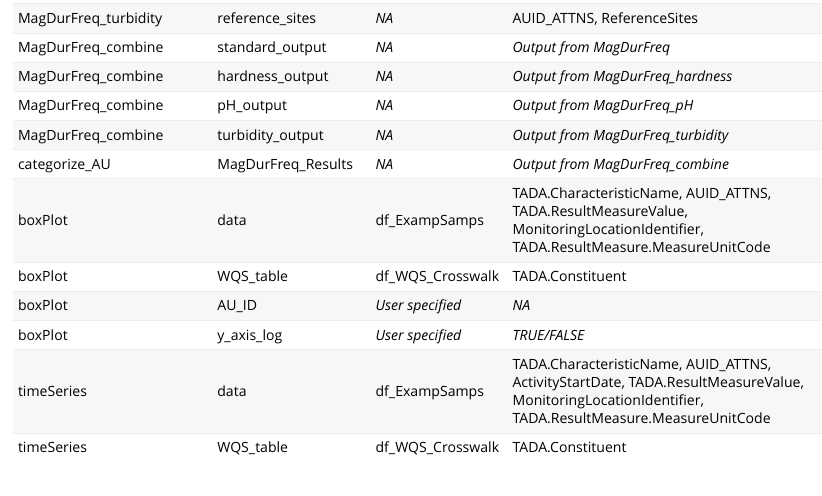
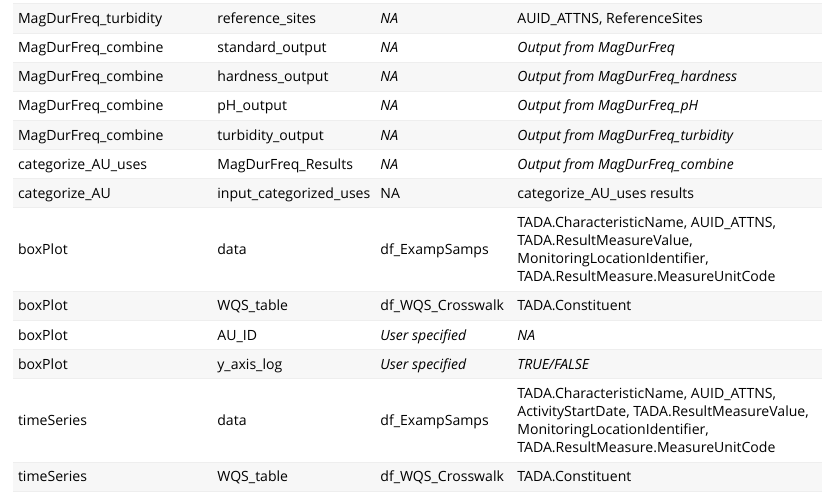
Before and after one commit to Blocktt/AKDECtools, an R Markdown document (vignettes/AKDECtools.Rmd): the page in a window 1100 px wide, from 2670 px down. Rendered offline with R 4.5, knitr and Pandoc, with nearby package versions; some code elsewhere in the file could not run offline; long lines of code are wrapped; common packages that the code uses without loading them are loaded.

Commit message:
Fixed categorize functions in table

```diff
--- a/vignettes/AKDECtools.Rmd
+++ b/vignettes/AKDECtools.Rmd
@@ -97,7 +97,8 @@ df_ExampSamps <- read_csv(system.file("extdata /AK_Example_Samples.csv", package
 | MagDurFreq_combine          | hardness_output        | *NA*                    | *Output from MagDurFreq_hardness*                                                                                                                 |
 | MagDurFreq_combine          | pH_output              | *NA*                    | *Output from MagDurFreq_pH*                                                                                                                       |
 | MagDurFreq_combine          | turbidity_output       | *NA*                    | *Output from MagDurFreq_turbidity*                                                                                                                |
-| categorize_AU               | MagDurFreq_Results     | *NA*                    | *Output from MagDurFreq_combine*                                                                                                                  |
+| categorize_AU_uses          | MagDurFreq_Results     | *NA*                    | *Output from MagDurFreq_combine*                                                                                                                  |
+| categorize_AU               | input_categorized_uses | NA                      | categorize_AU_uses results                                                                                                                        |
 | boxPlot                     | data                   | df_ExampSamps           | TADA.CharacteristicName, AUID_ATTNS, TADA.ResultMeasureValue, MonitoringLocationIdentifier, TADA.ResultMeasure.MeasureUnitCode                    |
 | boxPlot                     | WQS_table              | df_WQS_Crosswalk        | TADA.Constituent                                                                                                                                  |
 | boxPlot                     | AU_ID                  | *User specified*        | *NA*                                                                                                                                              |
```
Also changed, not shown: vignettes/AKDECtools.Rmd (6 more changed lines).
